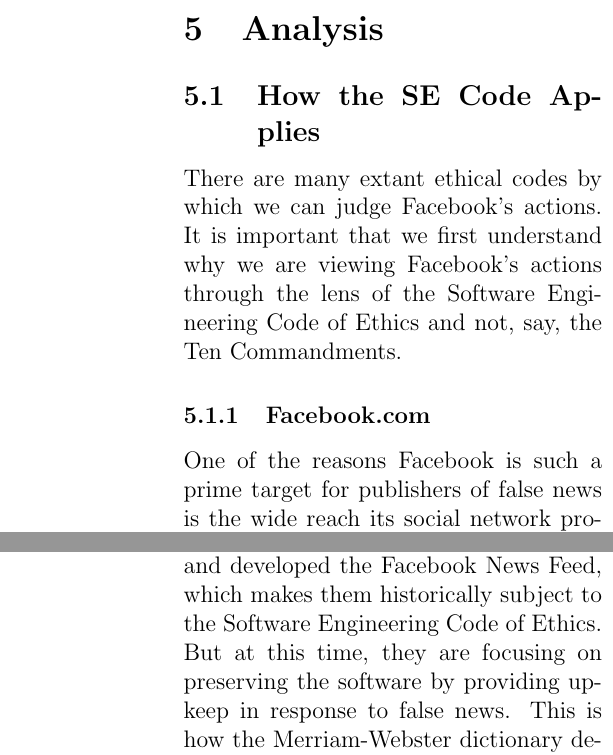
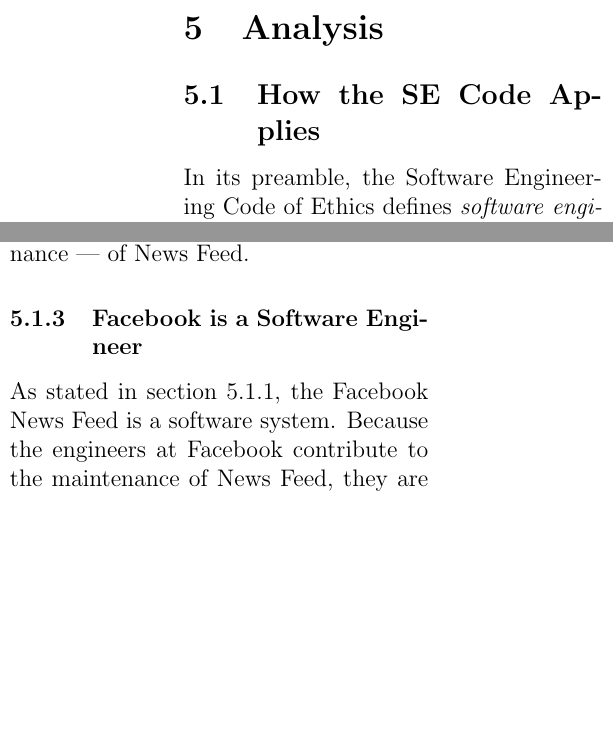
Before and after one commit to qqtip/300-paper, a LaTeX paper (main.tex, which reads sections/05_analysis/se_code_applies.tex): two parts of the columns of pages 7 and 8 of 15 before the commit and two parts of the columns of page 7 of 15 after it, joined at a grey line, cut so that both start at the same text, the shorter picture padded with empty space. Compiled offline with pdfLaTeX.

Commit message:
cleaned up how the se code applies

```diff
--- a/sections/05_analysis/se_code_applies.tex
+++ b/sections/05_analysis/se_code_applies.tex
@@ -5,5 +5,5 @@
 %=========================%
 \subsection{How the SE Code Applies}
 
-\par There are many extant ethical codes by which we can judge Facebook's actions. It is important that we first understand why we are viewing Facebook's actions through the lens of the Software Engineering Code of Ethics and not, say, the Ten Commandments.
+\par In its preamble, the Software Engineering Code of Ethics defines \emph{software engineers} as ``those who contribute by direct participation... to the maintenance... of software systems.''\cite{se_code}
 
@@ -18,29 +16,7 @@
+\label{se_maintenance}
 
-% \par The Facebook product most pertinent to this situation is its eponymous social networking service Facebook.com, the platform on which false news stories has been most noticeable. \cite{tc_responsibility}
+\par According to David L. Parnas, ``[software] [m]aintenance is just redesign and redevelopment.'' \cite{parnas} The Facebook ``engineering team spends a lot of time and effort making News Feed reliable, simple, and fast.'' \cite{fb_nf_faster} Mosseri adds that ``[w]e launch changes to the design of News Feed on a regular basis.'' \cite{fb_nf_works} Facebook contributes directly to the re-design --- the maintenance --- of News Feed.
 
-%--------------%
-% FACEBOOK.COM %
-%--------------%
-\subsubsection{Facebook.com}
+\subsubsection{Facebook is a Software Engineer}
 
-\par One of the reasons Facebook is such a prime target for publishers of false news is the wide reach its social network provides. \cite{telegraph_fn} Facebook has so many users because it is so easily available and accessed.\footnote{Grab the nearest electronic device, open a web browser, type in \url{www.facebook.com} and see for yourself.} This is because Facebook is a website.
-
-\par According to Merriam-Webster, a \emph{website} is ``a group of World Wide Web pages... made available online by an individual, company, educational institution, government, or organization''. \cite{merriam_webster} The ``www'' in \url{www.facebook.com} stands for ``World Wide Web'', the medium through which Facebook, Inc. makes its eponymous social networking service available.
-
-\par In addition, Facebook.com is not a static, unchanging set of pages; it is built upon a dynamic set of software libraries and frameworks, some of which Facebook develops itself. \cite{fb_code} Facebook's News Feed is not a singular application running on a singular computer. The social network is just that: a network. It is built upon its web of users. This interconnected set of working parts in the Facebook network constitute a system. \cite{oxford}
-
-%------------%
-% DEVELOPERS %
-%------------%
-\subsubsection{As Developers}
-
-\par In its preamble, the Software Engineering Code of Ethics defines \emph{software engineers} as ``those who contribute by direct participation or by teaching, to the analysis, specification, design, development, certification, maintenance, and testing of software systems.''\cite{se_code}
-
-\par Because Facebook.com and the Facebook News Feed are software systems designed and developed by the engineers at Facebook, Inc., those involved are then subject to the Software Engineering Code of Ethics and ``shall adhere to the code.'' \cite{se_code}
-
-%-------------%
-% MAINTAINERS %
-%-------------%
-\subsubsection{As Maintainers}
-
-\par Facebook's software engineers designed and developed the Facebook News Feed, which makes them historically subject to the Software Engineering Code of Ethics. But at this time, they are focusing on preserving the software by providing upkeep in response to false news. This is how the Merriam-Webster dictionary describes maintenance. \cite{merriam_webster} Facebook is then subject to the Code of Ethics under its current role as \emph{software maintainers}.
+\par As stated in section \ref{se_system}, the Facebook News Feed is a software system. Because the engineers at Facebook contribute to the maintenance of News Feed, they are then subject to the Software Engineering Code of Ethics and ``shall adhere to the code.'' \cite{se_code}
```
Also changed, not shown: sections/05_analysis/se_code_applies.tex (21 more changed lines).
